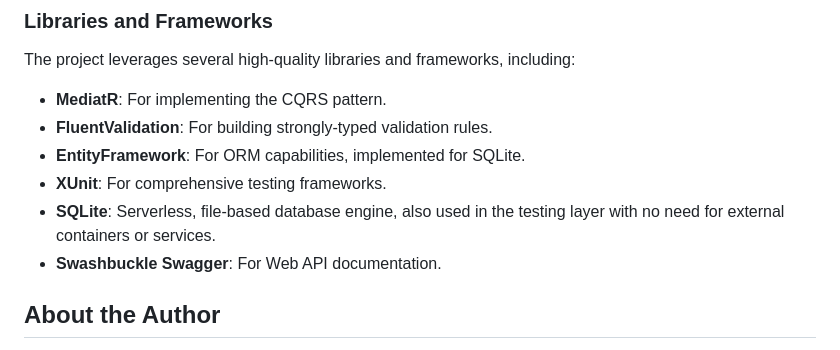
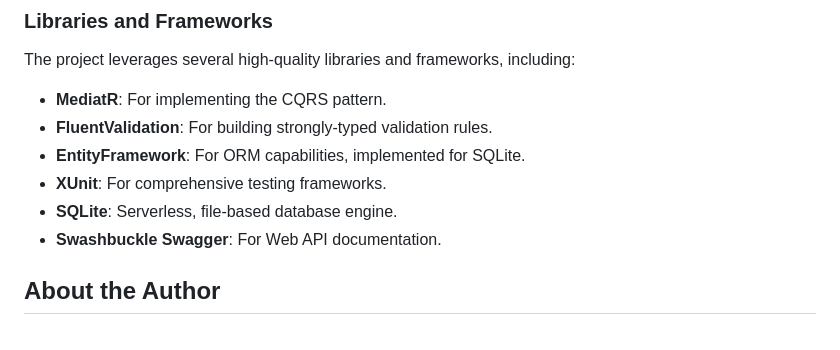
Before and after one commit to theodj97/CleanWebApiTemplate, a Markdown page: README.md, the part around the change. Drawn GitHub-style.

```diff
--- a/README.md
+++ b/README.md
@@ -25,7 +25,7 @@ The project leverages several high-quality libraries and frameworks, including:
 - **FluentValidation**: For building strongly-typed validation rules.
 - **EntityFramework**: For ORM capabilities, implemented for SQLite.
 - **XUnit**: For comprehensive testing frameworks.
-- **SQLite**: Serverless, file-based database engine, also used in the testing layer with no need for external containers or services.
+- **SQLite**: Serverless, file-based database engine.
 - **Swashbuckle Swagger**: For Web API documentation.
 
 ## About the Author
```
